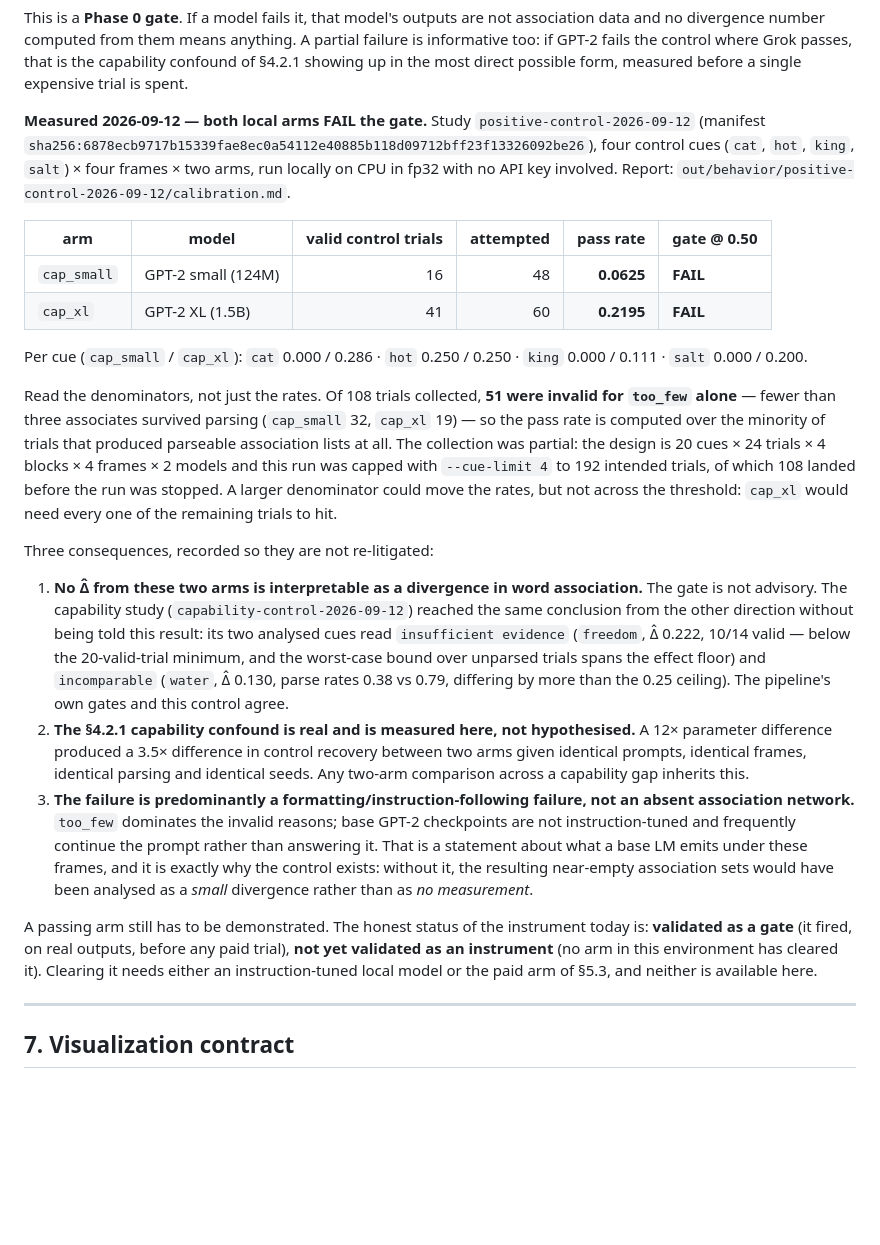
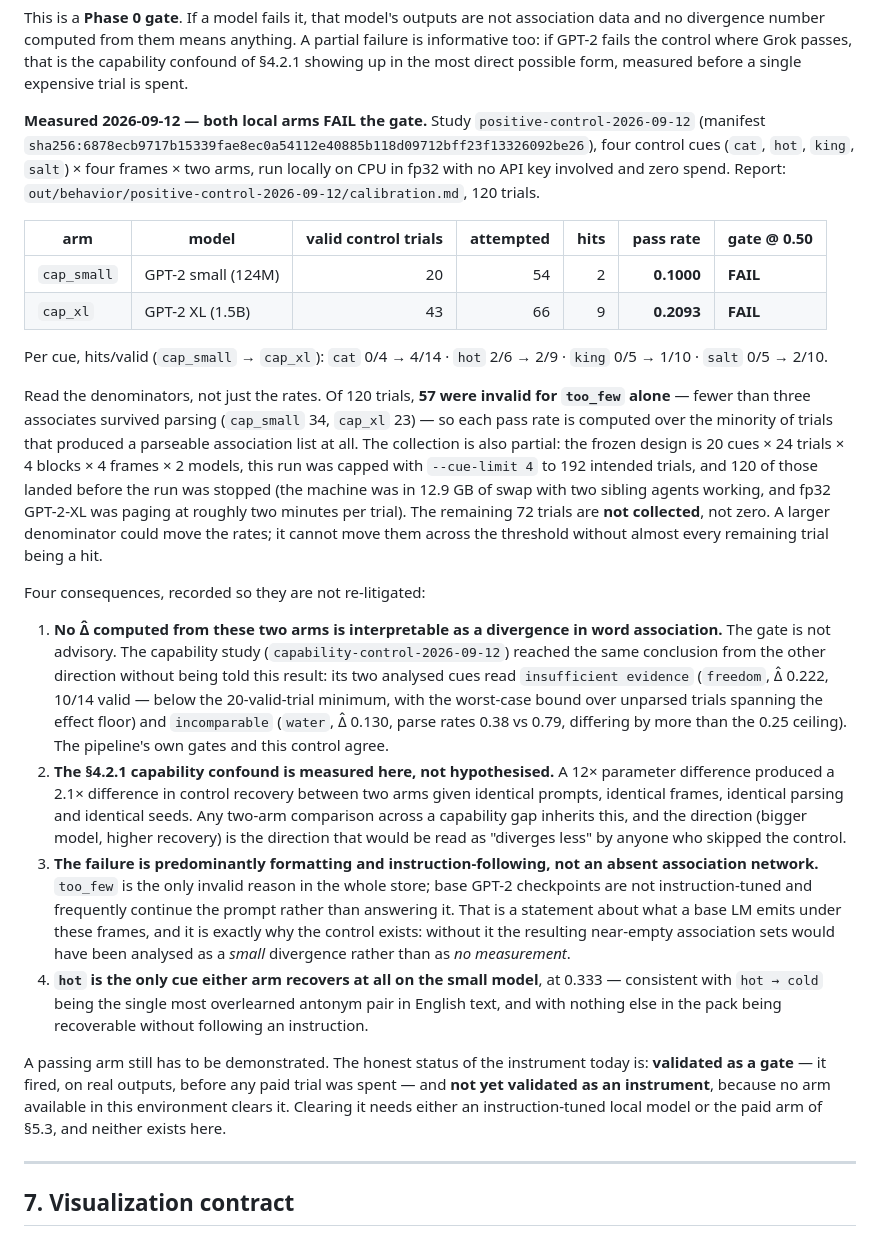
Before and after one commit to charbelmalo/nebulai, a Markdown page: docs/BEHAVIORAL-DIVERGENCE-PLAN.md, the part around the change. GitHub-like rendering; blank space fills up the shorter version.

Commit message:
behavior: the positive control's final denominator, and why the run stopped there
Two commits ago §6.7.2 recorded the gate firing at 108 trials. The runner kept
going and reached 120 before being stopped, so the numbers are restated against
the store as it now stands — `calibrate` re-run, doc re-derived from its output:
GPT-2 small 0.1000 (2 of 20 valid), GPT-2 XL 0.2093 (9 of 43), both still FAIL
at 0.50. `too_few` is the only invalid reason in the whole store, 57 of 120.

The stop is part of the record, not a footnote: this machine was 12.9 GB into
swap with two sibling agents working, and fp32 GPT-2-XL was paging at roughly two
minutes a trial, so the remaining 72 trials would have cost well over two hours
of a shared 16 GB box for a denominator that cannot cross the threshold. They are
written down as **not collected**, with the count, rather than being quietly
absorbed into the rates — which is the same rule the export applies to a cue it
did not reach.

Also added: `hot` is the only cue the small arm recovers at all (0.333), which is
what an overlearned antonym pair looks like next to three cues that need the
model to follow an instruction.

Co-Authored-By: Claude Opus 5 (1M context) <noreply@anthropic.com>

```diff
--- a/docs/BEHAVIORAL-DIVERGENCE-PLAN.md
+++ b/docs/BEHAVIORAL-DIVERGENCE-PLAN.md
@@ -913,57 +913,65 @@ form, measured before a single expensive trial is spent.
 
 **Measured 2026-09-12 — both local arms FAIL the gate.** Study
 `positive-control-2026-09-12` (manifest
-`sha256:6878ecb9717b15339fae8ec0a54112e40885b118d09712bff23f13326092be26`), four control cues (`cat`, `hot`, `king`, `salt`)
-× four frames × two arms, run locally on CPU in fp32 with no API key involved.
-Report: `out/behavior/positive-control-2026-09-12/calibration.md`.
-
-| arm | model | valid control trials | attempted | pass rate | gate @ 0.50 |
-|---|---|---:|---:|---:|---|
-| `cap_small` | GPT-2 small (124M) | 16 | 48 | **0.0625** | **FAIL** |
-| `cap_xl` | GPT-2 XL (1.5B) | 41 | 60 | **0.2195** | **FAIL** |
-
-Per cue (`cap_small` / `cap_xl`): `cat` 0.000 / 0.286 · `hot` 0.250 / 0.250 ·
-`king` 0.000 / 0.111 · `salt` 0.000 / 0.200.
-
-Read the denominators, not just the rates. Of 108 trials collected, **51 were
-invalid for `too_few` alone** — fewer than three associates survived parsing
-(`cap_small` 32, `cap_xl` 19) — so the pass rate is computed over the minority of
-trials that produced parseable association lists at all. The collection was
-partial: the design is 20 cues × 24 trials × 4 blocks × 4 frames × 2 models and
-this run was capped with `--cue-limit 4` to 192 intended trials, of which 108
-landed before the run was stopped. A larger denominator could move the rates, but
-not across the threshold: `cap_xl` would need every one of the remaining trials
-to hit.
-
-Three consequences, recorded so they are not re-litigated:
-
-1. **No Δ̂ from these two arms is interpretable as a divergence in word
+`sha256:6878ecb9717b15339fae8ec0a54112e40885b118d09712bff23f13326092be26`), four
+control cues (`cat`, `hot`, `king`, `salt`) × four frames × two arms, run locally
+on CPU in fp32 with no API key involved and zero spend. Report:
+`out/behavior/positive-control-2026-09-12/calibration.md`, 120 trials.
+
+| arm | model | valid control trials | attempted | hits | pass rate | gate @ 0.50 |
+|---|---|---:|---:|---:|---:|---|
+| `cap_small` | GPT-2 small (124M) | 20 | 54 | 2 | **0.1000** | **FAIL** |
+| `cap_xl` | GPT-2 XL (1.5B) | 43 | 66 | 9 | **0.2093** | **FAIL** |
+
+Per cue, hits/valid (`cap_small` → `cap_xl`): `cat` 0/4 → 4/14 · `hot` 2/6 →
+2/9 · `king` 0/5 → 1/10 · `salt` 0/5 → 2/10.
+
+Read the denominators, not just the rates. Of 120 trials, **57 were invalid for
+`too_few` alone** — fewer than three associates survived parsing (`cap_small` 34,
+`cap_xl` 23) — so each pass rate is computed over the minority of trials that
+produced a parseable association list at all. The collection is also partial: the
+frozen design is 20 cues × 24 trials × 4 blocks × 4 frames × 2 models, this run
+was capped with `--cue-limit 4` to 192 intended trials, and 120 of those landed
+before the run was stopped (the machine was in 12.9 GB of swap with two sibling
+agents working, and fp32 GPT-2-XL was paging at roughly two minutes per trial).
+The remaining 72 trials are **not collected**, not zero. A larger denominator
+could move the rates; it cannot move them across the threshold without almost
+every remaining trial being a hit.
+
+Four consequences, recorded so they are not re-litigated:
+
+1. **No Δ̂ computed from these two arms is interpretable as a divergence in word
    association.** The gate is not advisory. The capability study
    (`capability-control-2026-09-12`) reached the same conclusion from the other
    direction without being told this result: its two analysed cues read
    `insufficient evidence` (`freedom`, Δ̂ 0.222, 10/14 valid — below the
-   20-valid-trial minimum, and the worst-case bound over unparsed trials spans
-   the effect floor) and `incomparable` (`water`, Δ̂ 0.130, parse rates 0.38 vs
-   0.79, differing by more than the 0.25 ceiling). The pipeline's own gates and
-   this control agree.
-2. **The §4.2.1 capability confound is real and is measured here, not
-   hypothesised.** A 12× parameter difference produced a 3.5× difference in
-   control recovery between two arms given identical prompts, identical frames,
-   identical parsing and identical seeds. Any two-arm comparison across a
-   capability gap inherits this.
-3. **The failure is predominantly a formatting/instruction-following failure,
-   not an absent association network.** `too_few` dominates the invalid reasons;
-   base GPT-2 checkpoints are not instruction-tuned and frequently continue the
-   prompt rather than answering it. That is a statement about what a base LM
-   emits under these frames, and it is exactly why the control exists: without
-   it, the resulting near-empty association sets would have been analysed as a
-   *small* divergence rather than as *no measurement*.
+   20-valid-trial minimum, with the worst-case bound over unparsed trials
+   spanning the effect floor) and `incomparable` (`water`, Δ̂ 0.130, parse rates
+   0.38 vs 0.79, differing by more than the 0.25 ceiling). The pipeline's own
+   gates and this control agree.
+2. **The §4.2.1 capability confound is measured here, not hypothesised.** A 12×
+   parameter difference produced a 2.1× difference in control recovery between
+   two arms given identical prompts, identical frames, identical parsing and
+   identical seeds. Any two-arm comparison across a capability gap inherits
+   this, and the direction (bigger model, higher recovery) is the direction that
+   would be read as "diverges less" by anyone who skipped the control.
+3. **The failure is predominantly formatting and instruction-following, not an
+   absent association network.** `too_few` is the only invalid reason in the
+   whole store; base GPT-2 checkpoints are not instruction-tuned and frequently
+   continue the prompt rather than answering it. That is a statement about what a
+   base LM emits under these frames, and it is exactly why the control exists:
+   without it the resulting near-empty association sets would have been analysed
+   as a *small* divergence rather than as *no measurement*.
+4. **`hot` is the only cue either arm recovers at all on the small model**, at
+   0.333 — consistent with `hot → cold` being the single most overlearned
+   antonym pair in English text, and with nothing else in the pack being
+   recoverable without following an instruction.
 
 A passing arm still has to be demonstrated. The honest status of the instrument
-today is: **validated as a gate** (it fired, on real outputs, before any paid
-trial), **not yet validated as an instrument** (no arm in this environment has
-cleared it). Clearing it needs either an instruction-tuned local model or the
-paid arm of §5.3, and neither is available here.
+today is: **validated as a gate** — it fired, on real outputs, before any paid
+trial was spent — and **not yet validated as an instrument**, because no arm
+available in this environment clears it. Clearing it needs either an
+instruction-tuned local model or the paid arm of §5.3, and neither exists here.
 
 ---
 
```
